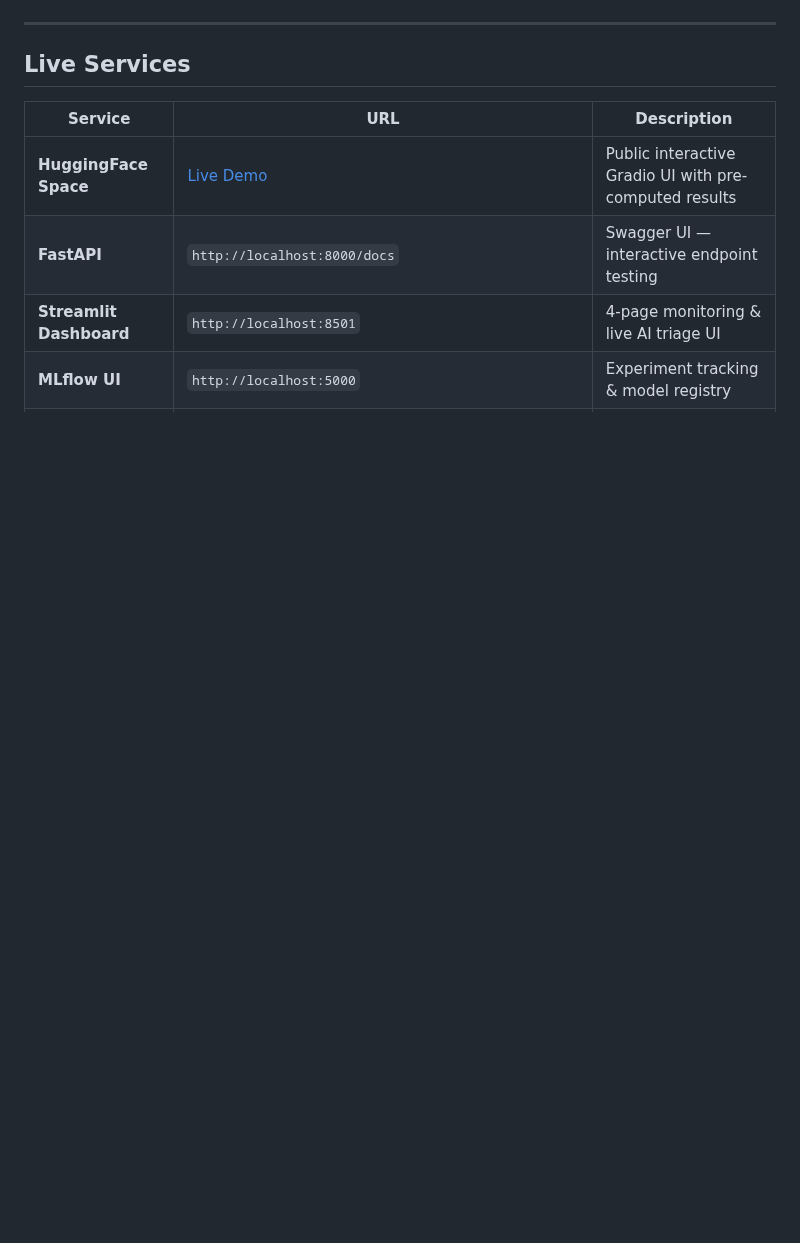
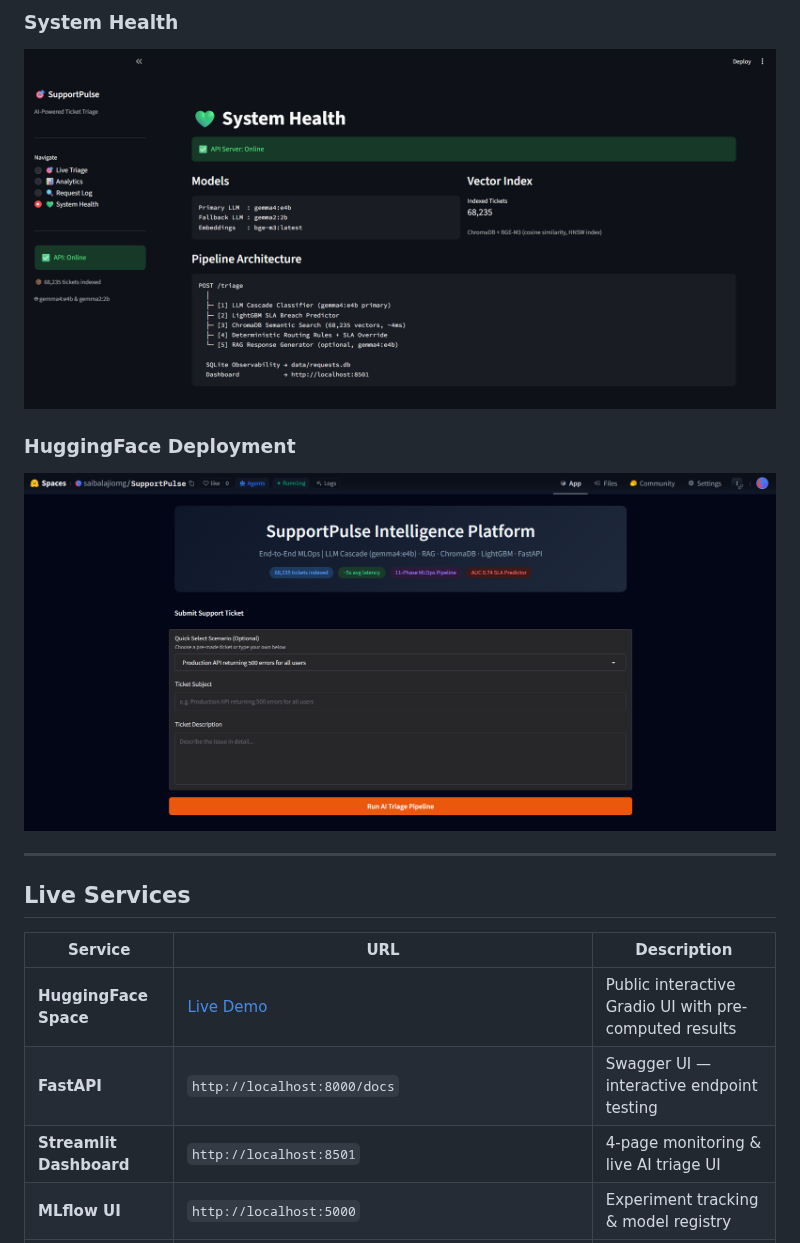
Before and after one commit to saibalajinamburi/SupportPulse, a Markdown page: README.md, the part around one of its changes. GitHub-like rendering; pictures changed too: Images/HuggingFace_App.png (added), Images/Streamlit_System_Health.png (added); blank space fills up the shorter version.

Commit message:
feat: Add UI scenario dropdown, README image gallery, and fix DagsHub upload encoding

```diff
--- a/README.md
+++ b/README.md
@@ -13,3 +27,8 @@ A production-grade AI support ticket triage system that automatically classifies
+### System Health
+![Streamlit System Health](Images/Streamlit_System_Health.png)
+
+### HuggingFace Deployment
+![HuggingFace App](Images/HuggingFace_App.png)
 
 ---
 
```
Also changed, not shown: other parts of README.md (+14 -0 lines), Images/Streamlit_Analytics.png (added), Images/Streamlit_Live_Triage.png (added), Images/Streamlit_Request_Log.png (added), 2 other files.
